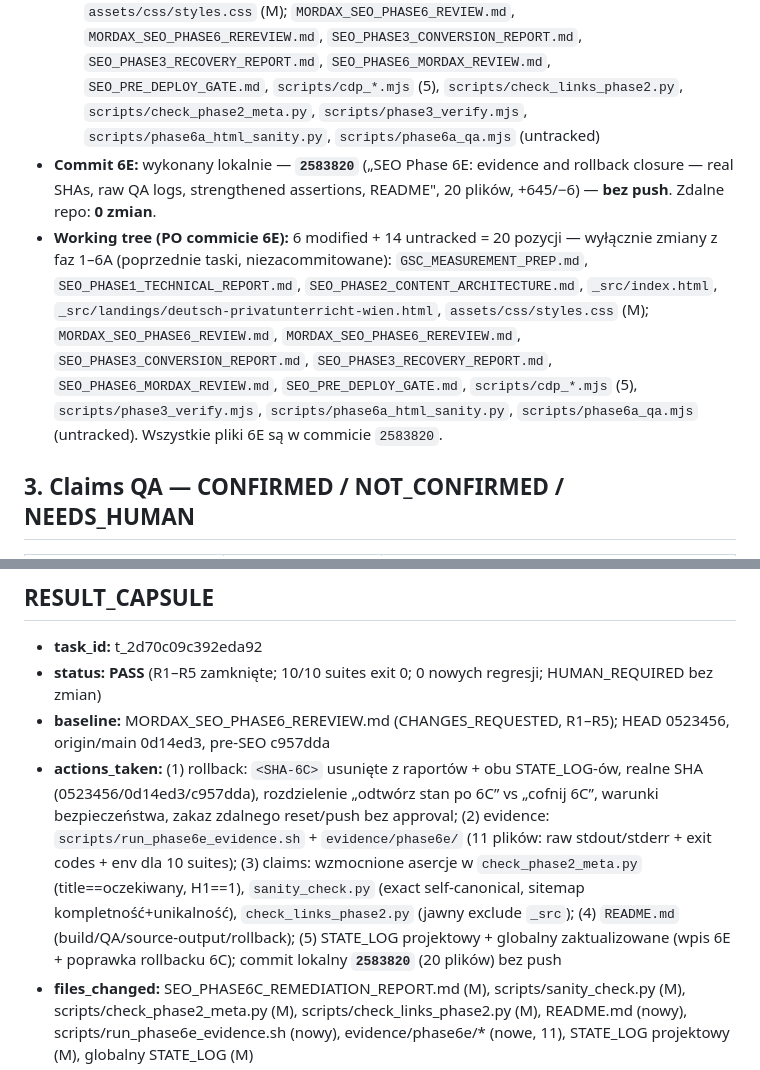
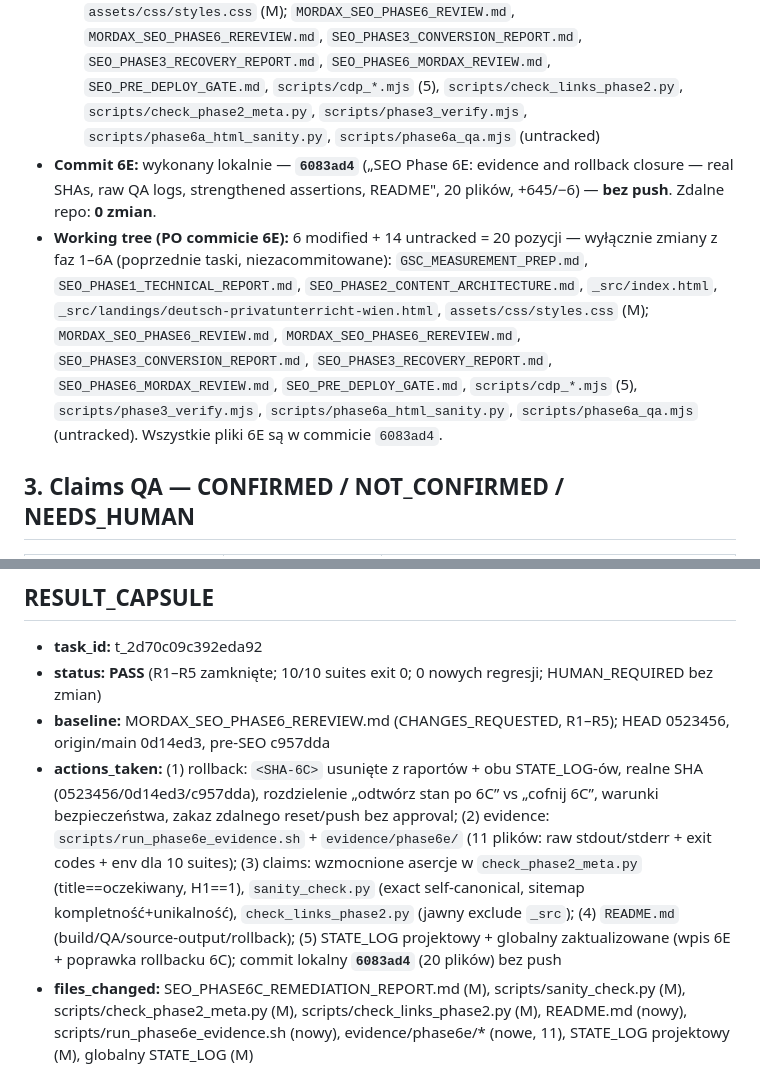
Before and after one commit to Lord-Kedaar/daf-daz-site, a Markdown page: SEO_PHASE6E_CLOSURE_REPORT.md, 2 parts joined by grey strips. Drawn GitHub-style.

Commit message:
SEO Phase 6E: record final commit SHA 6083ad4 in closure report

```diff
--- a/SEO_PHASE6E_CLOSURE_REPORT.md
+++ b/SEO_PHASE6E_CLOSURE_REPORT.md
@@ -91,8 +91,8 @@
 - **Working tree (przed commitem 6E):** 8 modified + 19 untracked = 27 pozycji:
   - **Zmiany 6E (ta remediacja):** `SEO_PHASE6C_REMEDIATION_REPORT.md` (M), `scripts/sanity_check.py` (M), `scripts/check_phase2_meta.py` (M), `scripts/check_links_phase2.py` (M), `README.md` (nowy), `scripts/run_phase6e_evidence.sh` (nowy), `evidence/phase6e/` (nowe, 11 plików)
   - **Zmiany z faz 1–6A (poprzednie taski, niezacommitowane):** `GSC_MEASUREMENT_PREP.md`, `SEO_PHASE1_TECHNICAL_REPORT.md`, `SEO_PHASE2_CONTENT_ARCHITECTURE.md`, `_src/index.html`, `_src/landings/deutsch-privatunterricht-wien.html`, `assets/css/styles.css` (M); `MORDAX_SEO_PHASE6_REVIEW.md`, `MORDAX_SEO_PHASE6_REREVIEW.md`, `SEO_PHASE3_CONVERSION_REPORT.md`, `SEO_PHASE3_RECOVERY_REPORT.md`, `SEO_PHASE6_MORDAX_REVIEW.md`, `SEO_PRE_DEPLOY_GATE.md`, `scripts/cdp_*.mjs` (5), `scripts/check_links_phase2.py`, `scripts/check_phase2_meta.py`, `scripts/phase3_verify.mjs`, `scripts/phase6a_html_sanity.py`, `scripts/phase6a_qa.mjs` (untracked)
-- **Commit 6E:** wykonany lokalnie — **`2583820`** („SEO Phase 6E: evidence and rollback closure — real SHAs, raw QA logs, strengthened assertions, README", 20 plików, +645/−6) — **bez push**. Zdalne repo: **0 zmian**.
-- **Working tree (PO commicie 6E):** 6 modified + 14 untracked = 20 pozycji — wyłącznie zmiany z faz 1–6A (poprzednie taski, niezacommitowane): `GSC_MEASUREMENT_PREP.md`, `SEO_PHASE1_TECHNICAL_REPORT.md`, `SEO_PHASE2_CONTENT_ARCHITECTURE.md`, `_src/index.html`, `_src/landings/deutsch-privatunterricht-wien.html`, `assets/css/styles.css` (M); `MORDAX_SEO_PHASE6_REVIEW.md`, `MORDAX_SEO_PHASE6_REREVIEW.md`, `SEO_PHASE3_CONVERSION_REPORT.md`, `SEO_PHASE3_RECOVERY_REPORT.md`, `SEO_PHASE6_MORDAX_REVIEW.md`, `SEO_PRE_DEPLOY_GATE.md`, `scripts/cdp_*.mjs` (5), `scripts/phase3_verify.mjs`, `scripts/phase6a_html_sanity.py`, `scripts/phase6a_qa.mjs` (untracked). Wszystkie pliki 6E są w commicie `2583820`.
+- **Commit 6E:** wykonany lokalnie — **`6083ad4`** („SEO Phase 6E: evidence and rollback closure — real SHAs, raw QA logs, strengthened assertions, README", 20 plików, +645/−6) — **bez push**. Zdalne repo: **0 zmian**.
+- **Working tree (PO commicie 6E):** 6 modified + 14 untracked = 20 pozycji — wyłącznie zmiany z faz 1–6A (poprzednie taski, niezacommitowane): `GSC_MEASUREMENT_PREP.md`, `SEO_PHASE1_TECHNICAL_REPORT.md`, `SEO_PHASE2_CONTENT_ARCHITECTURE.md`, `_src/index.html`, `_src/landings/deutsch-privatunterricht-wien.html`, `assets/css/styles.css` (M); `MORDAX_SEO_PHASE6_REVIEW.md`, `MORDAX_SEO_PHASE6_REREVIEW.md`, `SEO_PHASE3_CONVERSION_REPORT.md`, `SEO_PHASE3_RECOVERY_REPORT.md`, `SEO_PHASE6_MORDAX_REVIEW.md`, `SEO_PRE_DEPLOY_GATE.md`, `scripts/cdp_*.mjs` (5), `scripts/phase3_verify.mjs`, `scripts/phase6a_html_sanity.py`, `scripts/phase6a_qa.mjs` (untracked). Wszystkie pliki 6E są w commicie `6083ad4`.
 
 ## 3. Claims QA — CONFIRMED / NOT_CONFIRMED / NEEDS_HUMAN
 
@@ -144,7 +144,7 @@ Wszystkie operacje **lokalne**. Zdalne reset/push/force-push `origin` — **ZAKA
 - **task_id:** t_2d70c09c392eda92
 - **status:** **PASS** (R1–R5 zamknięte; 10/10 suites exit 0; 0 nowych regresji; HUMAN_REQUIRED bez zmian)
 - **baseline:** MORDAX_SEO_PHASE6_REREVIEW.md (CHANGES_REQUESTED, R1–R5); HEAD 0523456, origin/main 0d14ed3, pre-SEO c957dda
-- **actions_taken:** (1) rollback: `<SHA-6C>` usunięte z raportów + obu STATE_LOG-ów, realne SHA (0523456/0d14ed3/c957dda), rozdzielenie „odtwórz stan po 6C” vs „cofnij 6C”, warunki bezpieczeństwa, zakaz zdalnego reset/push bez approval; (2) evidence: `scripts/run_phase6e_evidence.sh` + `evidence/phase6e/` (11 plików: raw stdout/stderr + exit codes + env dla 10 suites); (3) claims: wzmocnione asercje w `check_phase2_meta.py` (title==oczekiwany, H1==1), `sanity_check.py` (exact self-canonical, sitemap kompletność+unikalność), `check_links_phase2.py` (jawny exclude `_src`); (4) `README.md` (build/QA/source-output/rollback); (5) STATE_LOG projektowy + globalny zaktualizowane (wpis 6E + poprawka rollbacku 6C); commit lokalny **`2583820`** (20 plików) bez push
+- **actions_taken:** (1) rollback: `<SHA-6C>` usunięte z raportów + obu STATE_LOG-ów, realne SHA (0523456/0d14ed3/c957dda), rozdzielenie „odtwórz stan po 6C” vs „cofnij 6C”, warunki bezpieczeństwa, zakaz zdalnego reset/push bez approval; (2) evidence: `scripts/run_phase6e_evidence.sh` + `evidence/phase6e/` (11 plików: raw stdout/stderr + exit codes + env dla 10 suites); (3) claims: wzmocnione asercje w `check_phase2_meta.py` (title==oczekiwany, H1==1), `sanity_check.py` (exact self-canonical, sitemap kompletność+unikalność), `check_links_phase2.py` (jawny exclude `_src`); (4) `README.md` (build/QA/source-output/rollback); (5) STATE_LOG projektowy + globalny zaktualizowane (wpis 6E + poprawka rollbacku 6C); commit lokalny **`6083ad4`** (20 plików) bez push
 - **files_changed:** SEO_PHASE6C_REMEDIATION_REPORT.md (M), scripts/sanity_check.py (M), scripts/check_phase2_meta.py (M), scripts/check_links_phase2.py (M), README.md (nowy), scripts/run_phase6e_evidence.sh (nowy), evidence/phase6e/* (nowe, 11), STATE_LOG projektowy (M), globalny STATE_LOG (M)
 - **verification:** build idempotentny (hash diff 0); sanity 13/13; meta 4/4 (nowe asercje); links 0 broken (282); HTML sanity 14/14; UTM logic 5/5; phase3 12/12; phase6a 36/36; UTM E2E 34/34; preview HTTP 200; 0 cookies / 0 UTM w localStorage — wszystkie exit 0, raw logi w evidence/phase6e/
 - **evidence:** evidence/phase6e/{build1,build2,hash1,hash2,hash_diff,sanity,meta,links,html_sanity,utm_logic,phase3,phase6a,phase6c_utm_e2e}.log/.txt; grep `<SHA-6C>` → 0 poza werdyktem Mordax
```
